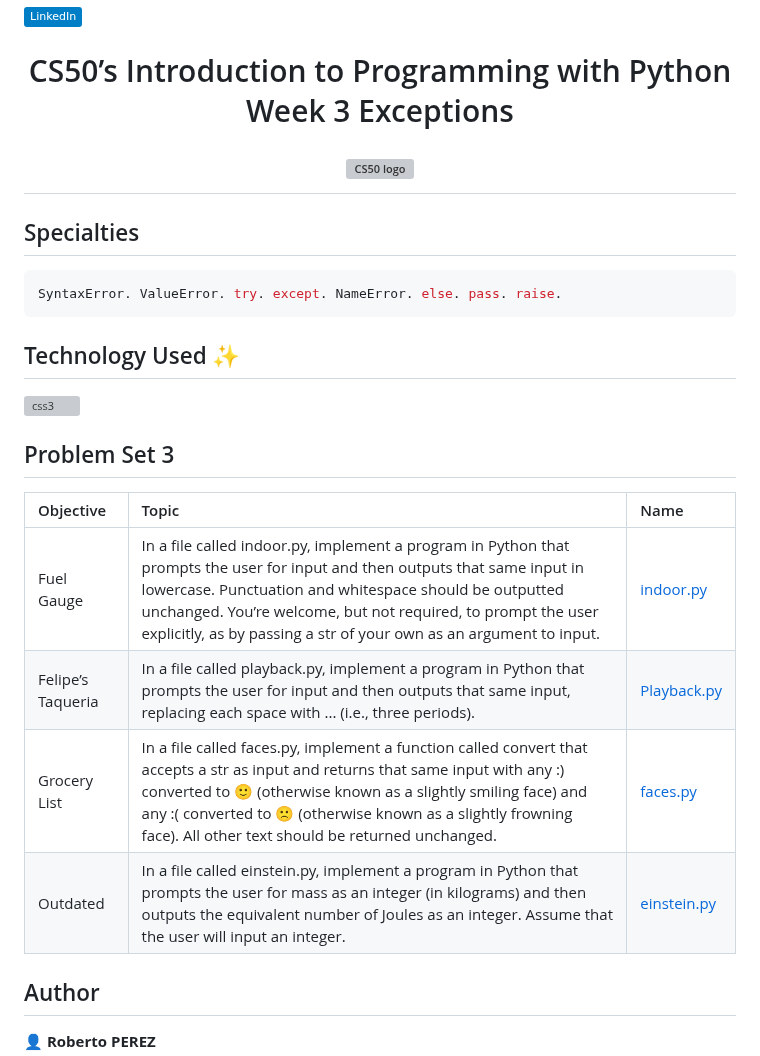
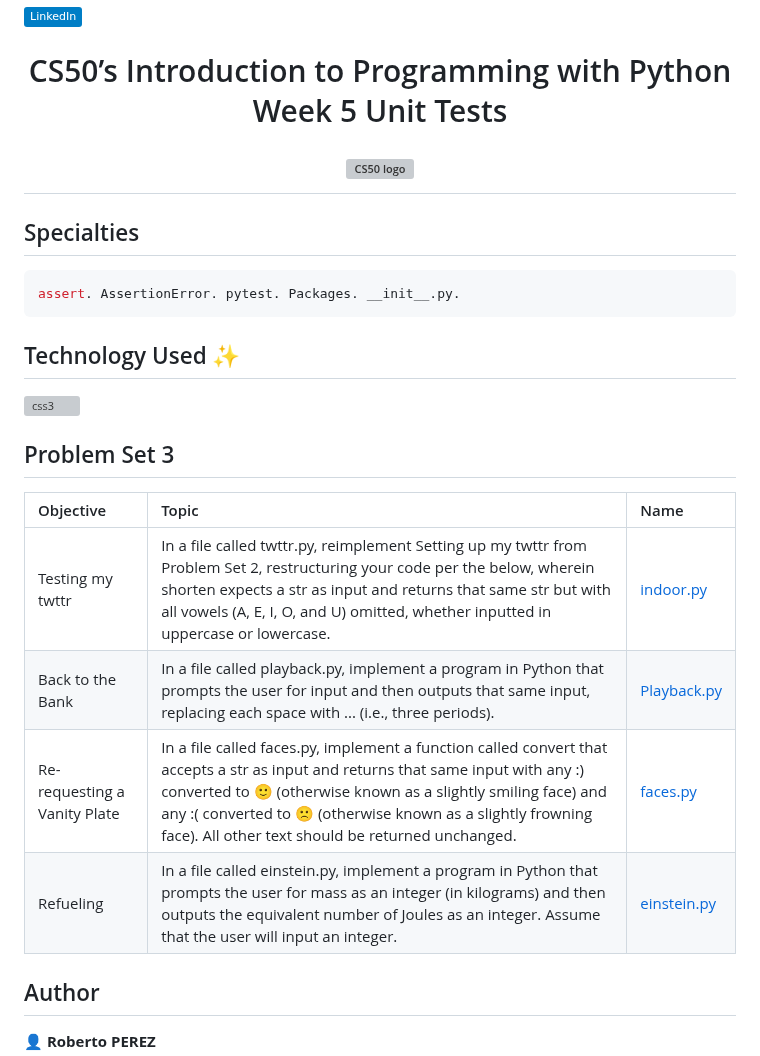
Before and after one commit to PeJiR/Harvard-s-Professional-Certificate-in-Computer-Science-for-Python-Programming, a Markdown page: CS50P | Introduction-to-Programming-with-Python/Problem Set 5_Unit_Tests/readme.md, the part around the change. Drawn GitHub-style; badges without logos; grey boxes are pictures that could not be loaded.

````diff
--- a/CS50P | Introduction-to-Programming-with-Python/Problem Set 5_Unit_Tests/readme.md
+++ b/CS50P | Introduction-to-Programming-with-Python/Problem Set 5_Unit_Tests/readme.md
@@ -2,7 +2,7 @@
 
 <h1 align="center">CS50’s Introduction to Programming with Python
 
-Week 3 Exceptions
+Week 5 Unit Tests
 
  <a href="https://github.com/PeJiR/Harvard-s-Professional-Certificate-in-Computer-Science-for-Python-Programming.git">
   <img src="https://media.licdn.com/dms/image/C4E0BAQGYjmmBCvqLmg/company-logo_200_200/0/1631309789389?e=1720051200&amp;v=beta&amp;t=bZH--2YGsjzmL1rsyx6O15g9k-41VyNXKV4HKGEYTaw" loading="lazy" alt="CS50 logo" id="ember490" class="evi-image lazy-image ember-view org-top-card-primary-content__logo" width="96" height="96">
@@ -27,7 +27,7 @@ Week 3 Exceptions
 
 ## Specialties
 ```sh
-SyntaxError. ValueError. try. except. NameError. else. pass. raise.
+assert. AssertionError. pytest. Packages. __init__.py.
 ```
 ## Technology Used ✨
 
@@ -37,10 +37,10 @@ SyntaxError. ValueError. try. except. NameError. else. pass. raise.
 
 | Objective | Topic            | Name                       |
 | :--- | :--------------- | :------------------------- |
-| Fuel Gauge   | In a file called indoor.py, implement a program in Python that prompts the user for input and then outputs that same input in lowercase. Punctuation and whitespace should be outputted unchanged. You’re welcome, but not required, to prompt the user explicitly, as by passing a str of your own as an argument to input. |[indoor.py ](https://www.online-python.com/3LJqD9gvne)|
-| Felipe’s Taqueria  | In a file called playback.py, implement a program in Python that prompts the user for input and then outputs that same input, replacing each space with ... (i.e., three periods). | [Playback.py ](https://www.online-python.com/RBrs1mWIpg)             |
-| Grocery List  | In a file called faces.py, implement a function called convert that accepts a str as input and returns that same input with any :) converted to 🙂 (otherwise known as a slightly smiling face) and any :( converted to 🙁 (otherwise known as a slightly frowning face). All other text should be returned unchanged.| [faces.py](https://www.online-python.com/l4gUYBHZwa) |
-| Outdated | In a file called einstein.py, implement a program in Python that prompts the user for mass as an integer (in kilograms) and then outputs the equivalent number of Joules as an integer. Assume that the user will input an integer.     | [einstein.py ](https://www.online-python.com/Lba46R8Vzr)          |
+| Testing my twttr  |In a file called twttr.py, reimplement Setting up my twttr from Problem Set 2, restructuring your code per the below, wherein shorten expects a str as input and returns that same str but with all vowels (A, E, I, O, and U) omitted, whether inputted in uppercase or lowercase.|[indoor.py ](https://www.online-python.com/tCX2O3PkDd)|
+| Back to the Bank  | In a file called playback.py, implement a program in Python that prompts the user for input and then outputs that same input, replacing each space with ... (i.e., three periods). | [Playback.py ](https://www.online-python.com/RBrs1mWIpg)             |
+| Re-requesting a Vanity Plate | In a file called faces.py, implement a function called convert that accepts a str as input and returns that same input with any :) converted to 🙂 (otherwise known as a slightly smiling face) and any :( converted to 🙁 (otherwise known as a slightly frowning face). All other text should be returned unchanged.| [faces.py](https://www.online-python.com/l4gUYBHZwa) |
+| Refueling | In a file called einstein.py, implement a program in Python that prompts the user for mass as an integer (in kilograms) and then outputs the equivalent number of Joules as an integer. Assume that the user will input an integer.     | [einstein.py ](https://www.online-python.com/Lba46R8Vzr)          |
 
 
 
````
